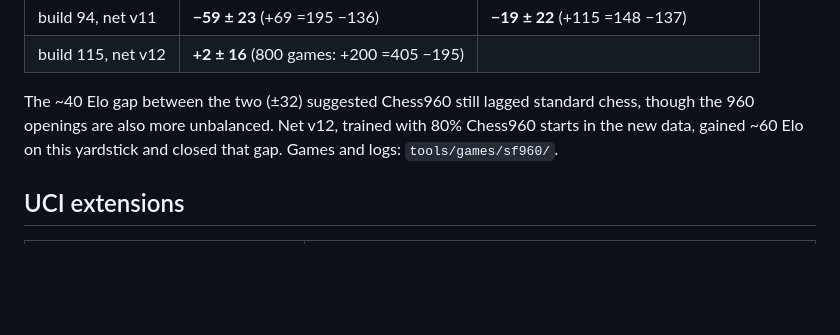
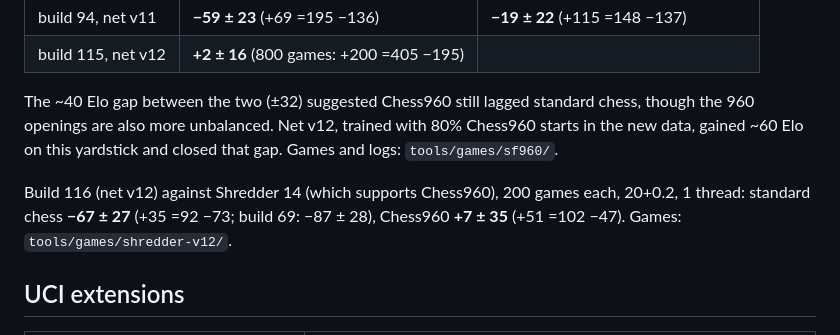
Before and after one commit to kagsteiner/dark-c-helmet, a Markdown page: DEVELOPMENT.md, the part around the change. Drawn GitHub-style; blank space fills up the shorter version.

Commit message:
DEVELOPMENT.md: build 116 (net v12) vs Shredder 14, standard and Chess960
200 games each at 20+0.2, 1 thread: standard chess -67 +/- 27 (build 69: -87 +/- 28),
Chess960 +7 +/- 35. Shredder 14 supports Chess960.

Co-Authored-By: Claude Opus 5.5 <noreply@anthropic.com>

```diff
--- a/DEVELOPMENT.md
+++ b/DEVELOPMENT.md
@@ -209,6 +209,10 @@ The ~40 Elo gap between the two (±32) suggested Chess960 still lagged standard
 960 openings are also more unbalanced. Net v12, trained with 80% Chess960 starts in the new data,
 gained ~60 Elo on this yardstick and closed that gap. Games and logs: `tools/games/sf960/`.
 
+Build 116 (net v12) against Shredder 14 (which supports Chess960), 200 games each, 20+0.2,
+1 thread: standard chess **−67 ± 27** (+35 =92 −73; build 69: −87 ± 28), Chess960
+**+7 ± 35** (+51 =102 −47). Games: `tools/games/shredder-v12/`.
+
 ## UCI extensions
 
 | Command | Purpose |
```
